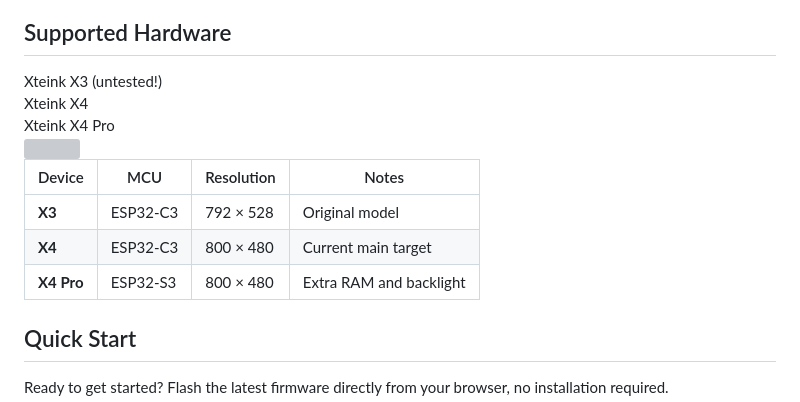
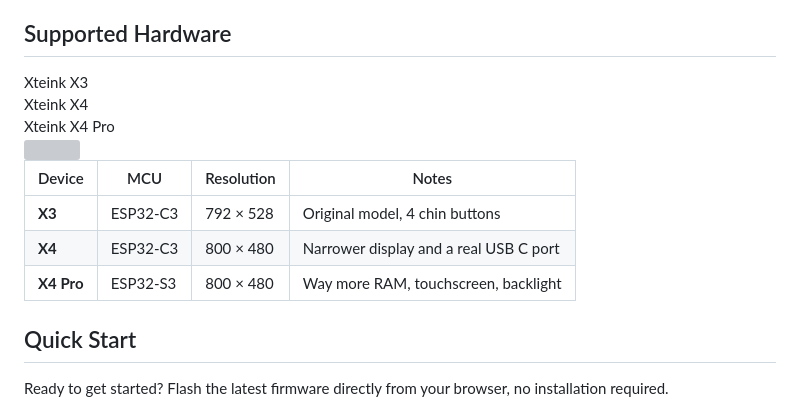
Before and after one commit to t0mg/eenk, a Markdown page: docs/pages/home.md, the part around the change. Drawn GitHub-style; grey boxes are pictures that could not be loaded.

```diff
--- a/docs/pages/home.md
+++ b/docs/pages/home.md
@@ -57,7 +57,7 @@ Write interactive stories with the [**eenky** IDE](eenky/) (or any other text ed
 
 <div class="device-gallery">
   <div class="device-card">
-    <div class="device-label">Xteink X3 (untested!)</div>
+    <div class="device-label">Xteink X3</div>
     <div class="device-img">
       <model-viewer src="assets/glb/X3-En-Black.glb" alt="Xteink X3 3D Model" interaction-prompt="none" auto-rotate camera-controls shadow-intensity="1" touch-action="pan-y"></model-viewer>
     </div>
@@ -78,9 +78,9 @@ Write interactive stories with the [**eenky** IDE](eenky/) (or any other text ed
 
 | Device | MCU | Resolution | Notes |
 |--------|-----|------------|-------|
-| **X3** | ESP32-C3 | 792 × 528 | Original model |
-| **X4** | ESP32-C3 | 800 × 480 | Current main target |
-| **X4 Pro** | ESP32-S3 | 800 × 480 | Extra RAM and backlight |
+| **X3** | ESP32-C3 | 792 × 528 | Original model, 4 chin buttons |
+| **X4** | ESP32-C3 | 800 × 480 | Narrower display and a real USB C port |
+| **X4 Pro** | ESP32-S3 | 800 × 480 | Way more RAM, touchscreen, backlight |
 
 ## Quick Start
 
```
